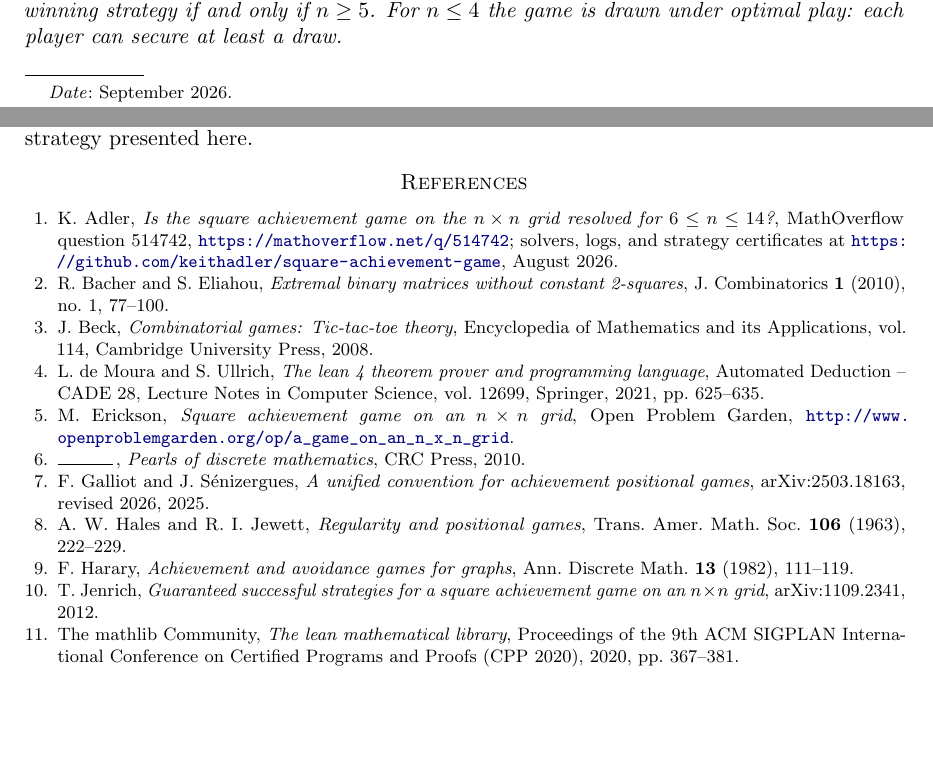
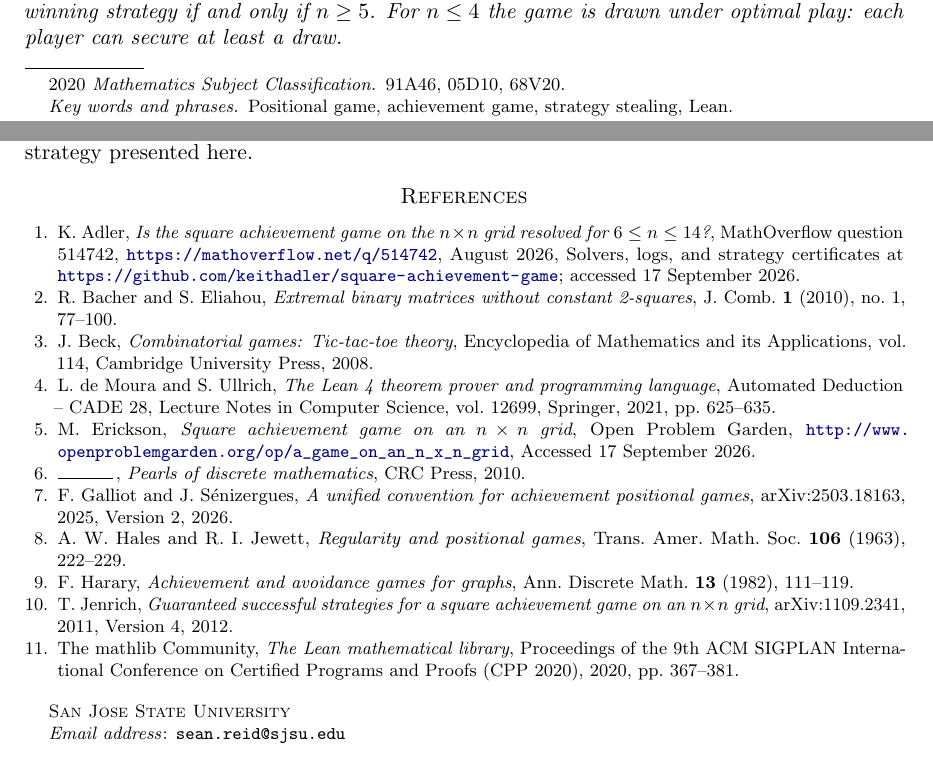
Before and after one commit to sean-reid/square-achievement, a LaTeX paper (paper/main.tex, which reads paper/refs.bib): two parts of pages 1 and 14 of 14, joined at a grey line, cut so that both start at the same text, the shorter picture padded with empty space. Compiled offline with pdfLaTeX.

Commit message:
docs(paper): front matter and bibliography for arXiv
Add the affiliation and email, the 2020 subject classes 91A46, 05D10,
and 68V20, keywords, and PDF metadata, and drop the date line. In the
bibliography, brace Lean in both Lean titles, give Galliot and
Senizergues the year 2025 with the revision in a note, date Jenrich
2011 with the v4 revision in a note, add access dates to the two web
references, move Adler's repository URL into the note so howpublished
carries one URL (amsplain has no url field), and use the MR
abbreviation J. Comb.

```diff
--- a/paper/main.tex
+++ b/paper/main.tex
@@ -9,6 +9,8 @@
 \usepackage{tikz}
 \usepackage{xcolor}
 \usepackage[colorlinks=true,linkcolor=blue!50!black,citecolor=blue!50!black,urlcolor=blue!50!black]{hyperref}
+\hypersetup{pdftitle={The square achievement game on n x n boards},
+  pdfauthor={Sean Reid}}
 
 \newtheorem{theorem}{Theorem}[section]
 \newtheorem{lemma}[theorem]{Lemma}
@@ -23,7 +25,10 @@
 
 \title{The square achievement game on \texorpdfstring{$n \times n$}{n x n} boards}
 \author{Sean Reid}
-\date{September 2026}
+\address{San Jose State University}
+\email{sean.reid@sjsu.edu}
+\subjclass[2020]{91A46, 05D10, 68V20}
+\keywords{Positional game, achievement game, strategy stealing, Lean}
 
 \begin{document}
 
--- a/paper/refs.bib
+++ b/paper/refs.bib
@@ -1,15 +1,16 @@
 @misc{adler,
   author = {Adler, K.},
   title = {Is the square achievement game on the $n \times n$ grid resolved for $6 \le n \le 14$?},
-  howpublished = {MathOverflow question 514742, \url{https://mathoverflow.net/q/514742}; solvers, logs, and strategy certificates at \url{https://github.com/keithadler/square-achievement-game}},
+  howpublished = {MathOverflow question 514742, \url{https://mathoverflow.net/q/514742}},
   year = {2026},
   month = aug,
+  note = {Solvers, logs, and strategy certificates at \url{https://github.com/keithadler/square-achievement-game}; accessed 17 September 2026},
 }
 
 @article{bacher-eliahou,
   author = {Bacher, R. and Eliahou, S.},
   title = {Extremal binary matrices without constant 2-squares},
-  journal = {J. Combinatorics},
+  journal = {J. Comb.},
   volume = {1},
   number = {1},
   year = {2010},
@@ -28,5 +29,5 @@
 @misc{galliot-senizergues,
   author = {Galliot, F. and S\'enizergues, J.},
   title = {A unified convention for achievement positional games},
-  howpublished = {arXiv:2503.18163, revised 2026},
+  howpublished = {arXiv:2503.18163},
   year = {2025},
@@ -61,12 +63,13 @@
   author = {Jenrich, T.},
   title = {Guaranteed successful strategies for a square achievement game on an $n \times n$ grid},
   howpublished = {arXiv:1109.2341},
-  year = {2012},
+  year = {2011},
+  note = {Version 4, 2012},
 }
 
 @incollection{lean4,
   author = {de Moura, L. and Ullrich, S.},
-  title = {The Lean 4 theorem prover and programming language},
+  title = {The {Lean} 4 theorem prover and programming language},
   booktitle = {Automated Deduction -- CADE 28},
   series = {Lecture Notes in Computer Science},
   volume = {12699},
@@ -87,4 +90,5 @@
   author = {Erickson, M.},
   title = {Square achievement game on an $n \times n$ grid},
   howpublished = {Open Problem Garden, \url{http://www.openproblemgarden.org/op/a_game_on_an_n_x_n_grid}},
+  note = {Accessed 17 September 2026},
 }
```
Also changed, not shown: paper/refs.bib (3 more changed lines).
